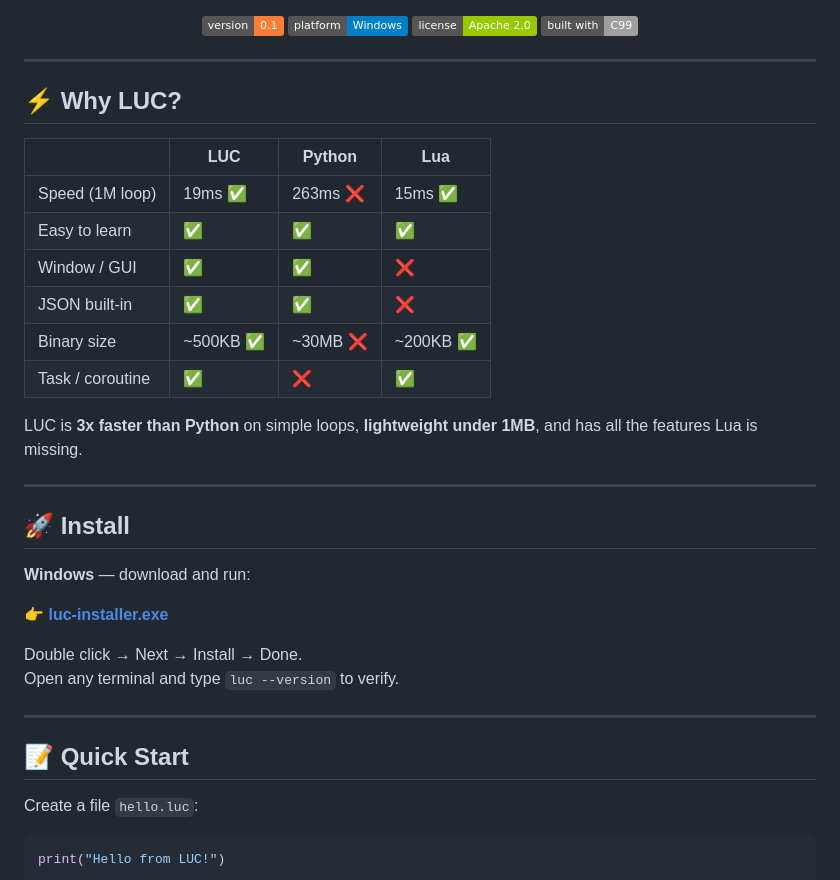
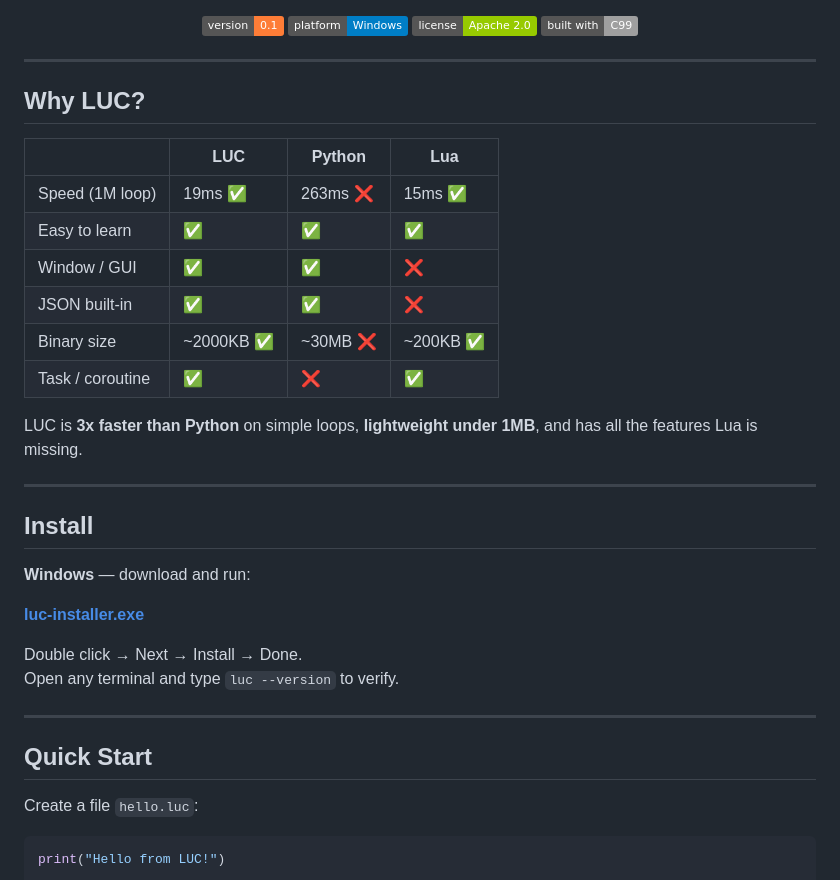
Before and after one commit to hsusulist/luc, a Markdown page: README.md, the part around one of its changes. Drawn GitHub-style; badges without logos.

Commit message:
Fix formatting and update binary size in README
Updated formatting and corrected binary size information in the README.

```diff
--- a/README.md
+++ b/README.md
@@ -17,7 +17,7 @@
 
 ---
 
-## ⚡ Why LUC?
+##  Why LUC?
 
 | | LUC | Python | Lua |
 |--|--|--|--|
@@ -25,25 +25,25 @@
 | Easy to learn | ✅ | ✅ | ✅ |
 | Window / GUI | ✅ | ✅ | ❌ |
 | JSON built-in | ✅ | ✅ | ❌ |
-| Binary size | ~500KB ✅ | ~30MB ❌ | ~200KB ✅ |
+| Binary size | ~2000KB ✅ | ~30MB ❌ | ~200KB ✅ |
 | Task / coroutine | ✅ | ❌ | ✅ |
 
 LUC is **3x faster than Python** on simple loops, **lightweight under 1MB**, and has all the features Lua is missing.
 
 ---
 
-## 🚀 Install
+##  Install
 
 **Windows** — download and run:
 
-👉 **[luc-installer.exe](https://github.com/hsusulist/luc/releases/latest)**
+**[luc-installer.exe](https://github.com/hsusulist/luc/releases/latest)**
 
 Double click → Next → Install → Done.
 Open any terminal and type `luc --version` to verify.
 
 ---
 
-## 📝 Quick Start
+## Quick Start
 
 Create a file `hello.luc`:
 
```
Also changed, not shown: other parts of README.md (+5 -5 lines).
